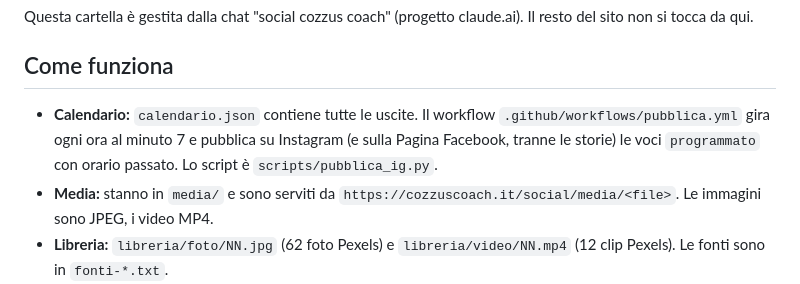
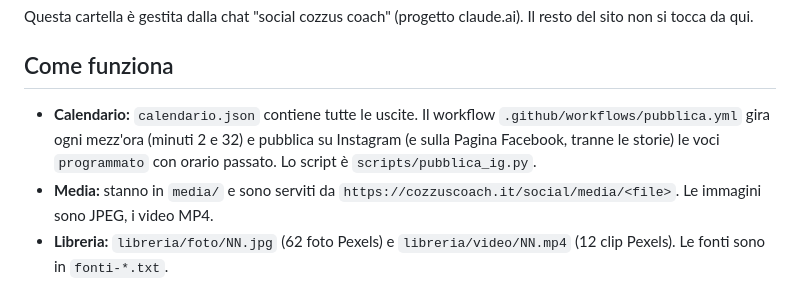
Before and after one commit to cozzuscoach/www.cozzuscoach.it, a Markdown page: social/LEGGIMI.md, the part around the change. GitHub-like rendering.

Commit message:
social: guida aggiornata
Co-Authored-By: Claude Opus 5.5 <noreply@anthropic.com>
Claude-Session: https://claude.ai/code/session_01RWr6vzETwLYeS1dPsricCq

```diff
--- a/social/LEGGIMI.md
+++ b/social/LEGGIMI.md
@@ -3,7 +3,7 @@
 Questa cartella è gestita dalla chat "social cozzus coach" (progetto claude.ai). Il resto del sito non si tocca da qui.
 
 ## Come funziona
-- **Calendario:** `calendario.json` contiene tutte le uscite. Il workflow `.github/workflows/pubblica.yml` gira ogni ora al minuto 7 e pubblica su Instagram (e sulla Pagina Facebook, tranne le storie) le voci `programmato` con orario passato. Lo script è `scripts/pubblica_ig.py`.
+- **Calendario:** `calendario.json` contiene tutte le uscite. Il workflow `.github/workflows/pubblica.yml` gira ogni mezz'ora (minuti 2 e 32) e pubblica su Instagram (e sulla Pagina Facebook, tranne le storie) le voci `programmato` con orario passato. Lo script è `scripts/pubblica_ig.py`.
 - **Media:** stanno in `media/` e sono serviti da `https://cozzuscoach.it/social/media/<file>`. Le immagini sono JPEG, i video MP4.
 - **Libreria:** `libreria/foto/NN.jpg` (62 foto Pexels) e `libreria/video/NN.mp4` (12 clip Pexels). Le fonti sono in `fonti-*.txt`.
 - **Grafiche:** `strumenti/render.py`, con le storie a 1080×1920 e i caroselli a 1080×1350. I reel si fanno con `strumenti/reel.py`, con musica sintetizzata originale. Le funzioni comuni sono in `strumenti/comune.py`.
```
